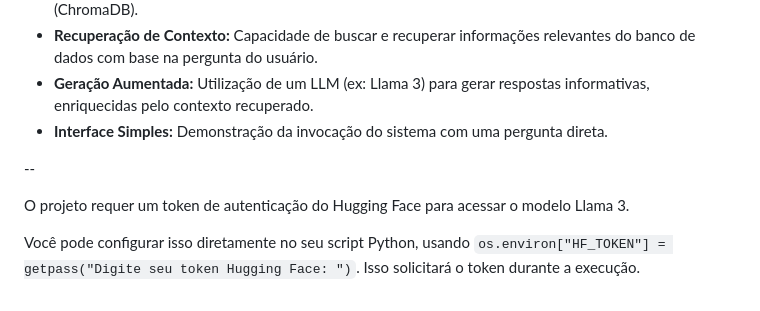
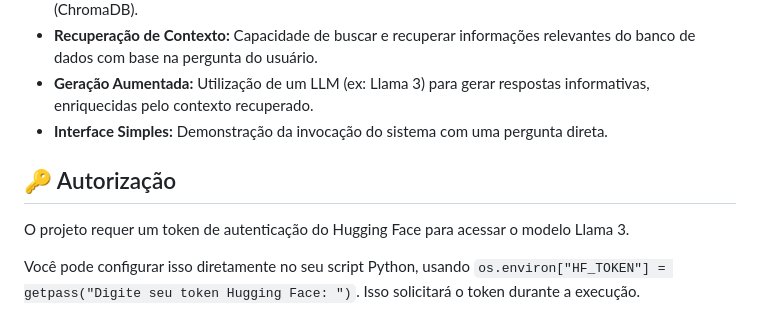
Before and after one commit to Matheusbcy/-Data-Science-IA-, a Markdown page: LLMs/RAG/README.md, the part around the change. Rendered like a GitHub page.

```diff
--- a/LLMs/RAG/README.md
+++ b/LLMs/RAG/README.md
@@ -11,7 +11,7 @@ Este projeto implementa um sistema de Geração Aumentada por Recuperação (RAG
 * **Geração Aumentada:** Utilização de um LLM (ex: Llama 3) para gerar respostas informativas, enriquecidas pelo contexto recuperado.
 * **Interface Simples:** Demonstração da invocação do sistema com uma pergunta direta.
 
---
+## 🔑 Autorização
 
 O projeto requer um token de autenticação do Hugging Face para acessar o modelo Llama 3.
 
```
